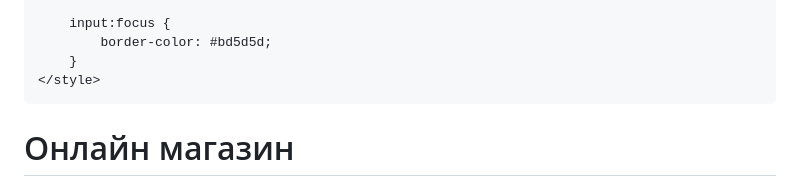
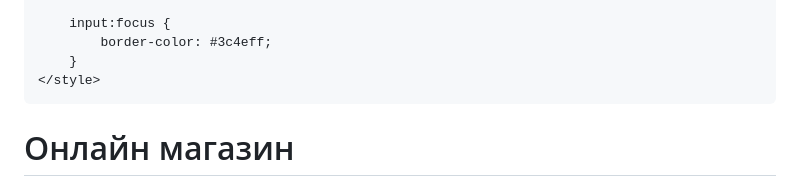
Before and after one commit to wildboys90/index, a Markdown page: README.md, the part around the change. Drawn GitHub-style.

```diff
--- a/README.md
+++ b/README.md
@@ -77,7 +77,7 @@
         }
 
         input:focus {
-            border-color: #bd5d5d;
+            border-color: #3c4eff;
         }
     </style>
 </head>
```
